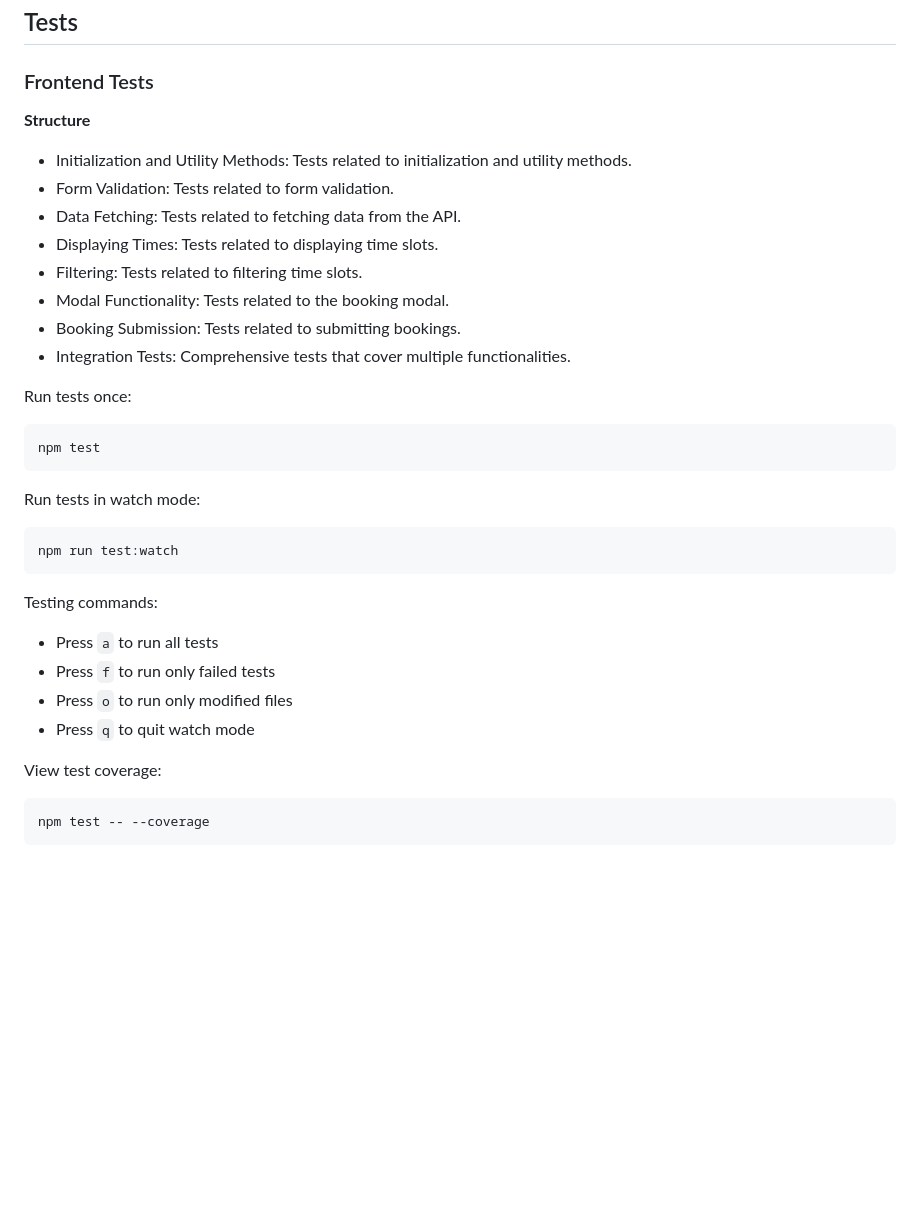
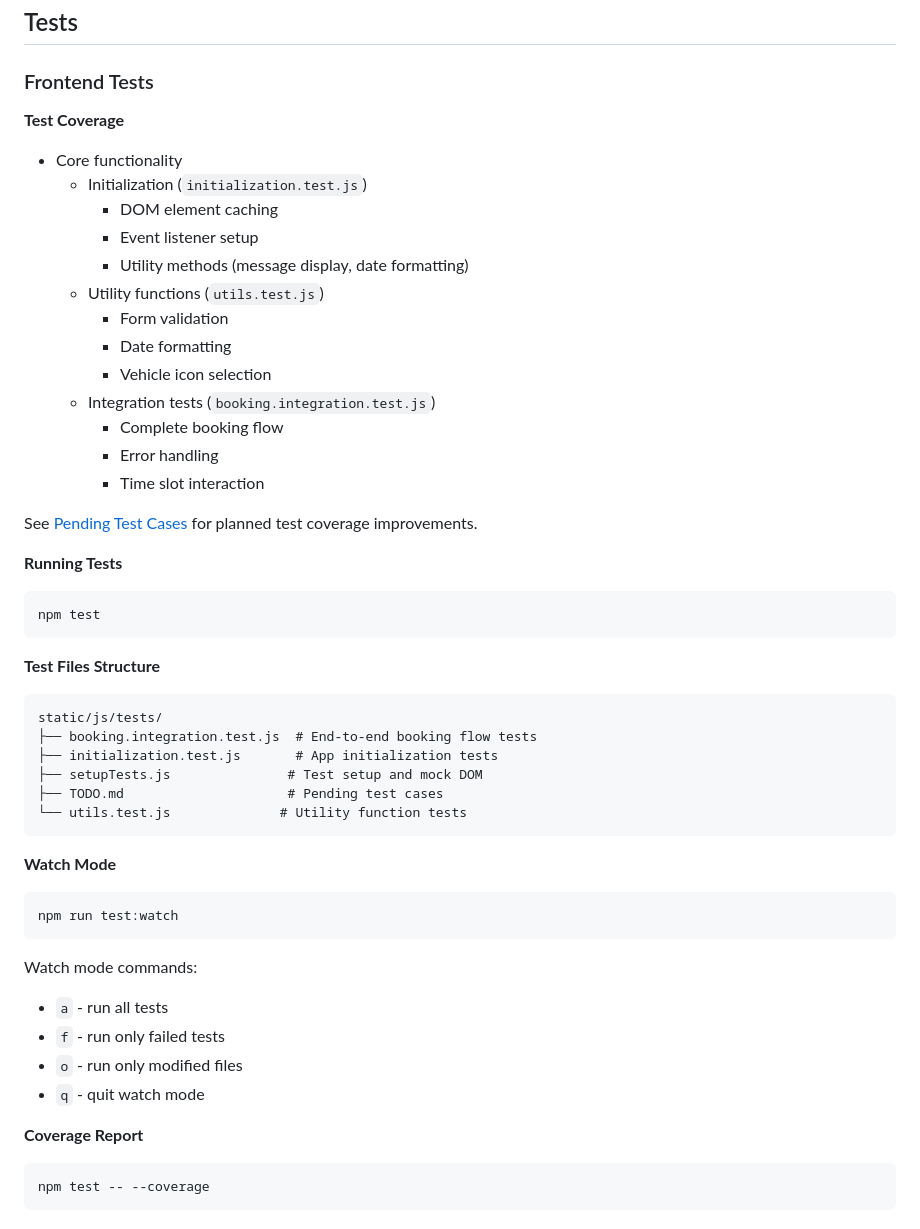
Before and after one commit to mitselek/smit-rehvivahetus, a Markdown page: README.md, the part around the change. GitHub-like rendering; blank space fills up the shorter version.

Commit message:
reflect test coverage status in readme

````diff
--- a/README.md
+++ b/README.md
@@ -77,33 +77,50 @@ You can test the APIs directly using the `api.http` file:
 
 ### Frontend Tests
 
-**Structure**
-- Initialization and Utility Methods: Tests related to initialization and utility methods.
-- Form Validation: Tests related to form validation.
-- Data Fetching: Tests related to fetching data from the API.
-- Displaying Times: Tests related to displaying time slots.
-- Filtering: Tests related to filtering time slots.
-- Modal Functionality: Tests related to the booking modal.
-- Booking Submission: Tests related to submitting bookings.
-- Integration Tests: Comprehensive tests that cover multiple functionalities.
+**Test Coverage**
+- Core functionality
+  - Initialization (`initialization.test.js`)
+    - DOM element caching
+    - Event listener setup
+    - Utility methods (message display, date formatting)
+  - Utility functions (`utils.test.js`)
+    - Form validation
+    - Date formatting
+    - Vehicle icon selection
+  - Integration tests (`booking.integration.test.js`)
+    - Complete booking flow
+    - Error handling
+    - Time slot interaction
 
-Run tests once:
+See [Pending Test Cases](static/js/tests/TODO.md) for planned test coverage improvements.
+
+**Running Tests**
 ```bash
 npm test
 ```
 
-Run tests in watch mode:
+**Test Files Structure**
+```
+static/js/tests/
+├── booking.integration.test.js  # End-to-end booking flow tests
+├── initialization.test.js       # App initialization tests
+├── setupTests.js               # Test setup and mock DOM
+├── TODO.md                     # Pending test cases
+└── utils.test.js              # Utility function tests
+```
+
+**Watch Mode**
 ```bash
 npm run test:watch
 ```
 
-Testing commands:
-- Press `a` to run all tests
-- Press `f` to run only failed tests
-- Press `o` to run only modified files
-- Press `q` to quit watch mode
+Watch mode commands:
+- `a` - run all tests
+- `f` - run only failed tests
+- `o` - run only modified files
+- `q` - quit watch mode
 
-View test coverage:
+**Coverage Report**
 ```bash
 npm test -- --coverage
 ```
````
Also changed, not shown: 1 other file.
